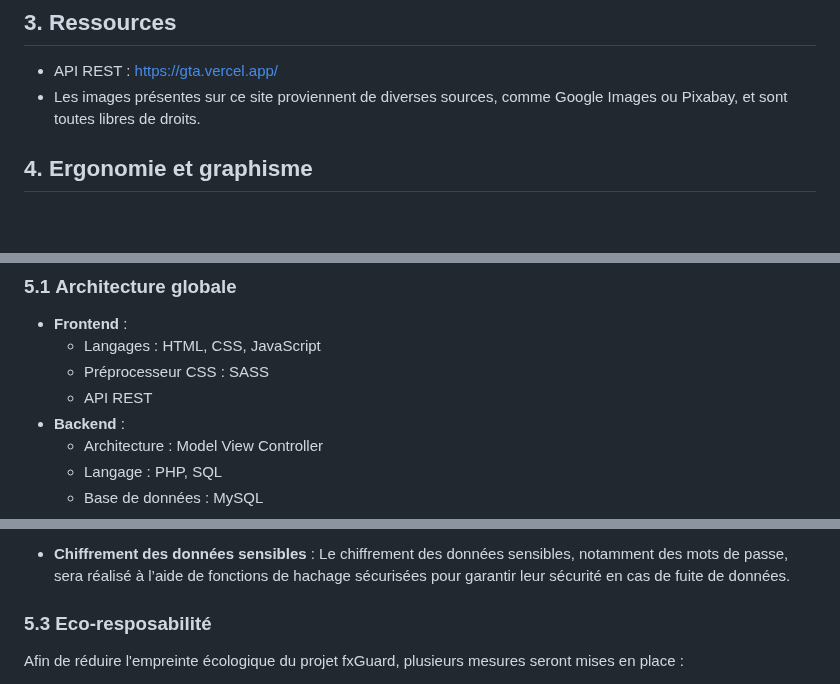
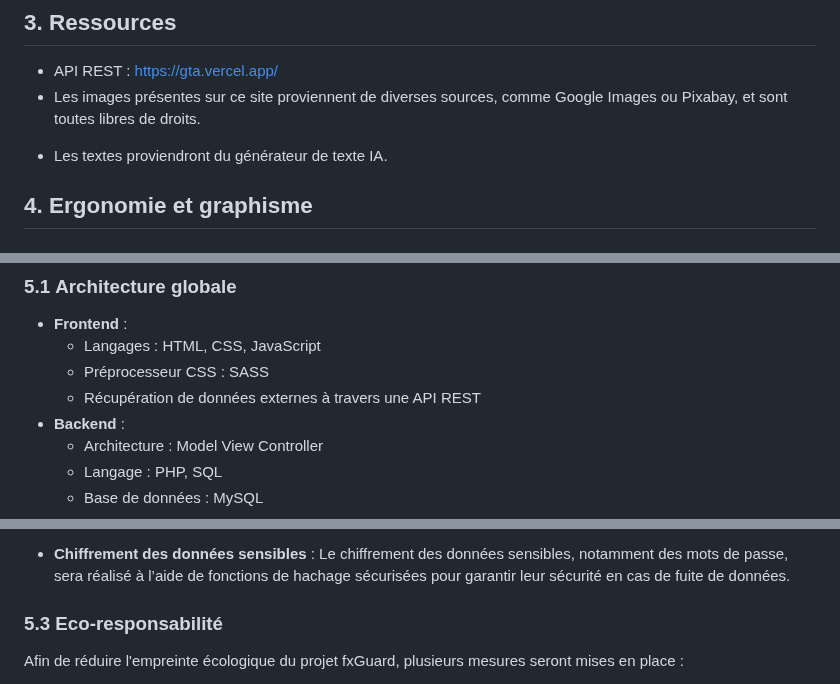
Before and after one commit to x3Lo/fxGuard, a Markdown page: README.md, 3 parts joined by grey strips. Rendered like a GitHub page; blank space fills up the shorter version.

```diff
--- a/README.md
+++ b/README.md
@@ -176,6 +186,8 @@ Le site Web a pour vocation d'être utilisé par un public varié :
 
 - API REST : https://gta.vercel.app/
 - Les images présentes sur ce site proviennent de diverses sources, comme Google Images ou Pixabay, et sont toutes libres de droits.
+<!-- - Les vidéo proviendont de youtube. -->
+- Les textes proviendront du générateur de texte IA.
 
 ## **4. Ergonomie et graphisme**
 
@@ -201,7 +213,7 @@ Le site sera conçu pour être le plus intuitif possible, avec des noms de menus
 - **Frontend** :
   - Langages : HTML, CSS, JavaScript
   - Préprocesseur CSS : SASS
-  - API REST
+  - Récupération de données externes à travers une API REST
 - **Backend** :
   - Architecture : Model View Controller
   - Langage : PHP, SQL
@@ -221,7 +233,7 @@ Pour garantir un niveau de sécurité optimal sur la plateforme, les lignes dire
 - **Chiffrement des données sensibles** : Le chiffrement des données sensibles, notamment des mots de passe, sera réalisé à l’aide de fonctions de hachage sécurisées pour garantir leur sécurité en cas de fuite de données.
 
 
-### 5.3 **Eco-resposabilité**
+### 5.3 **Eco-responsabilité**
 
 Afin de réduire l'empreinte écologique du projet fxGuard, plusieurs mesures seront mises en place :
 
```
Also changed, not shown: other parts of README.md (+35 -5 lines).
